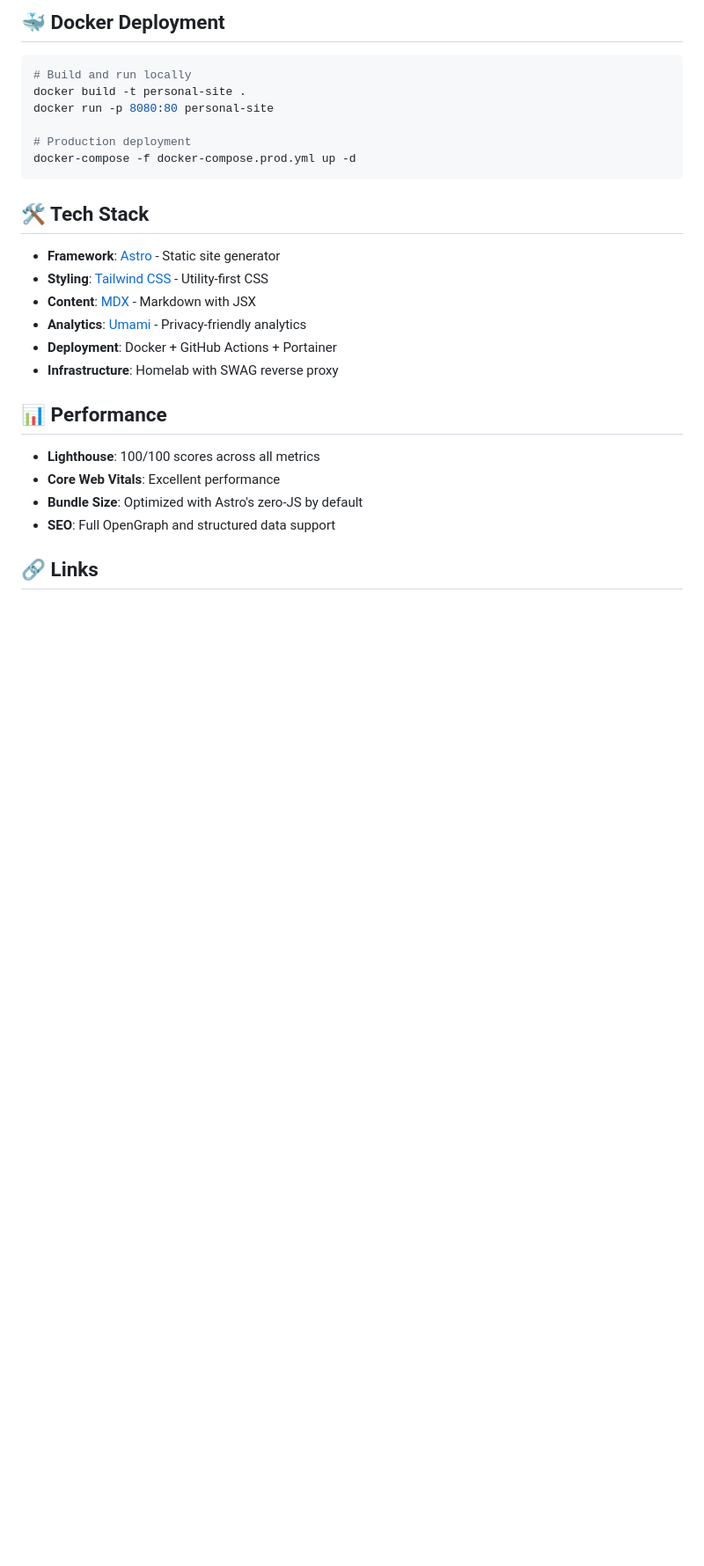
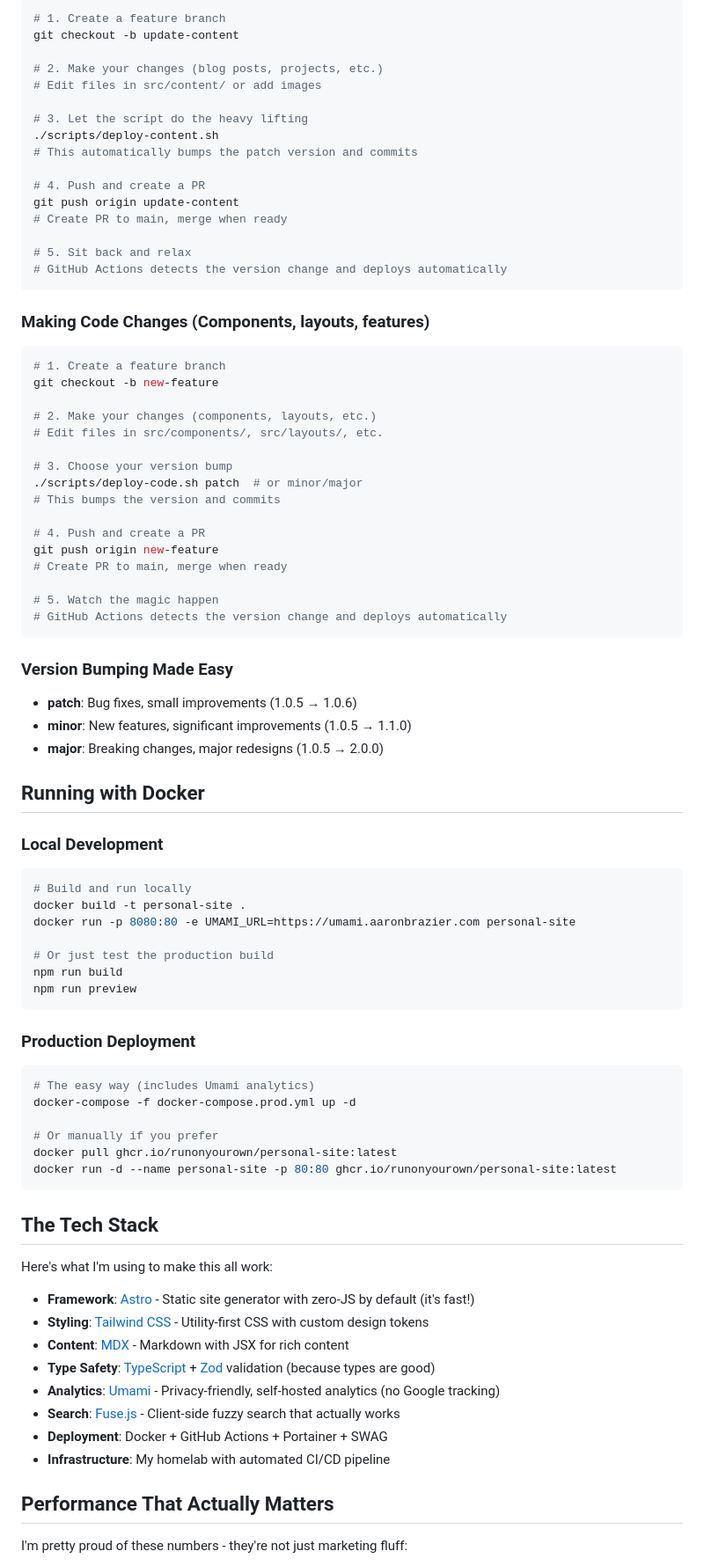
Before and after one commit to RunOnYourOwn/personal-site, a Markdown page: README.md, the part around one of its changes. Shown at 88% size. Drawn GitHub-style; blank space fills up the shorter version.

````diff
--- a/README.md
+++ b/README.md
@@ -74,29 +71,89 @@ A modern, blazing-fast personal website built with Astro, showcasing portfolio,
 
-## 🐳 Docker Deployment
+```bash
+# 1. Create a feature branch
+git checkout -b update-content
+
+# 2. Make your changes (blog posts, projects, etc.)
+# Edit files in src/content/ or add images
+
+# 3. Let the script do the heavy lifting
+./scripts/deploy-content.sh
+# This automatically bumps the patch version and commits
+
+# 4. Push and create a PR
+git push origin update-content
+# Create PR to main, merge when ready
+
+# 5. Sit back and relax
+# GitHub Actions detects the version change and deploys automatically
+```
+
+### Making Code Changes (Components, layouts, features)
+
+```bash
+# 1. Create a feature branch
+git checkout -b new-feature
+
+# 2. Make your changes (components, layouts, etc.)
+# Edit files in src/components/, src/layouts/, etc.
+
+# 3. Choose your version bump
+./scripts/deploy-code.sh patch  # or minor/major
+# This bumps the version and commits
+
+# 4. Push and create a PR
+git push origin new-feature
+# Create PR to main, merge when ready
+
+# 5. Watch the magic happen
+# GitHub Actions detects the version change and deploys automatically
+```
+
+### Version Bumping Made Easy
+
+- **patch**: Bug fixes, small improvements (1.0.5 → 1.0.6)
+- **minor**: New features, significant improvements (1.0.5 → 1.1.0)
+- **major**: Breaking changes, major redesigns (1.0.5 → 2.0.0)
+
+## Running with Docker
+
+### Local Development
 
 ```bash
 # Build and run locally
 docker build -t personal-site .
-docker run -p 8080:80 personal-site
+docker run -p 8080:80 -e UMAMI_URL=https://umami.aaronbrazier.com personal-site
 
-# Production deployment
-docker-compose -f docker-compose.prod.yml up -d
+# Or just test the production build
+npm run build
+npm run preview
 ```
 
-## 🛠️ Tech Stack
+### Production Deployment
 
-- **Framework**: [Astro](https://astro.build/) - Static site generator
-- **Styling**: [Tailwind CSS](https://tailwindcss.com/) - Utility-first CSS
-- **Content**: [MDX](https://mdxjs.com/) - Markdown with JSX
-- **Analytics**: [Umami](https://umami.is/) - Privacy-friendly analytics
-- **Deployment**: Docker + GitHub Actions + Portainer
-- **Infrastructure**: Homelab with SWAG reverse proxy
+```bash
+# The easy way (includes Umami analytics)
+docker-compose -f docker-compose.prod.yml up -d
 
-## 📊 Performance
+# Or manually if you prefer
+docker pull ghcr.io/runonyourown/personal-site:latest
+docker run -d --name personal-site -p 80:80 ghcr.io/runonyourown/personal-site:latest
+```
 
-- **Lighthouse**: 100/100 scores across all metrics
-- **Core Web Vitals**: Excellent performance
-- **Bundle Size**: Optimized with Astro's zero-JS by default
-- **SEO**: Full OpenGraph and structured data support
+## The Tech Stack
 
-## 🔗 Links
+Here's what I'm using to make this all work:
+
+- **Framework**: [Astro](https://astro.build/) - Static site generator with zero-JS by default (it's fast!)
+- **Styling**: [Tailwind CSS](https://tailwindcss.com/) - Utility-first CSS with custom design tokens
+- **Content**: [MDX](https://mdxjs.com/) - Markdown with JSX for rich content
+- **Type Safety**: [TypeScript](https://www.typescriptlang.org/) + [Zod](https://zod.dev/) validation (because types are good)
+- **Analytics**: [Umami](https://umami.is/) - Privacy-friendly, self-hosted analytics (no Google tracking)
+- **Search**: [Fuse.js](https://fusejs.io/) - Client-side fuzzy search that actually works
+- **Deployment**: Docker + GitHub Actions + Portainer + SWAG
+- **Infrastructure**: My homelab with automated CI/CD pipeline
+
+## Performance That Actually Matters
+
+I'm pretty proud of these numbers - they're not just marketing fluff:
+
````
Also changed, not shown: other parts of README.md (+79 -49 lines).
